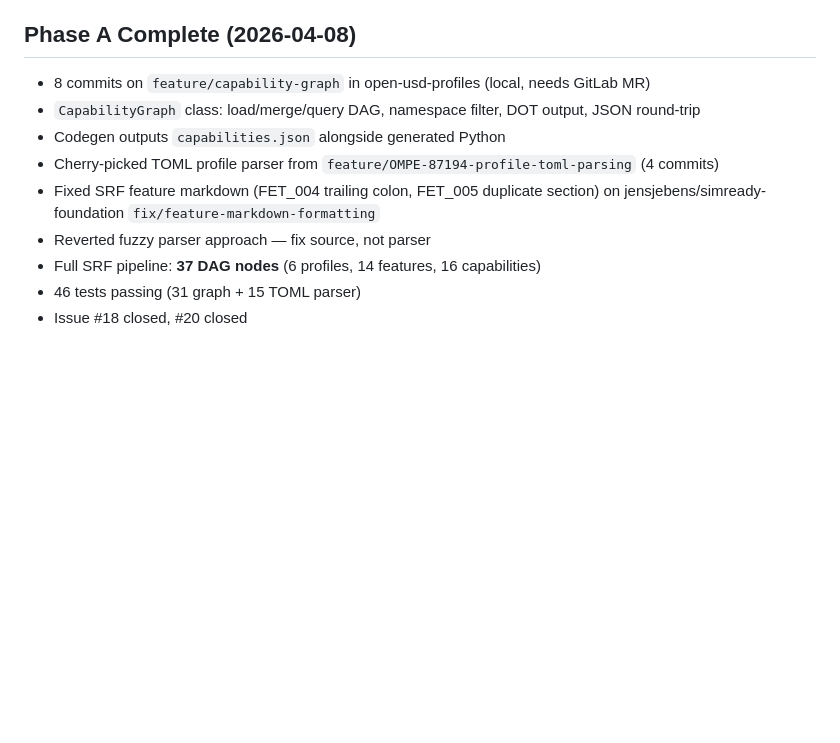
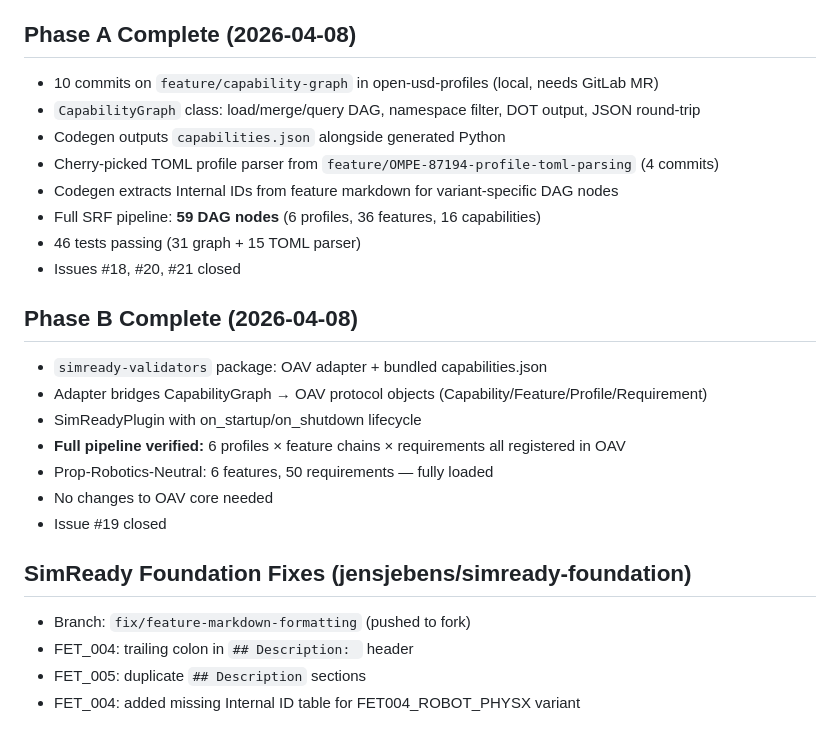
Before and after one commit to jensjebens/usd-profiles, a Markdown page: memory/2026-04-08.md, the part around the change. GitHub-like rendering; blank space fills up the shorter version.

Commit message:
memory: Phase A+B complete, full OAV pipeline verified

```diff
--- a/memory/2026-04-08.md
+++ b/memory/2026-04-08.md
@@ -97,12 +97,26 @@
 - Phase issues: #18 (DAG library — DONE), #19 (OAV adapter package)
 
 ## Phase A Complete (2026-04-08)
-- 8 commits on `feature/capability-graph` in open-usd-profiles (local, needs GitLab MR)
+- 10 commits on `feature/capability-graph` in open-usd-profiles (local, needs GitLab MR)
 - `CapabilityGraph` class: load/merge/query DAG, namespace filter, DOT output, JSON round-trip
 - Codegen outputs `capabilities.json` alongside generated Python
 - Cherry-picked TOML profile parser from `feature/OMPE-87194-profile-toml-parsing` (4 commits)
-- Fixed SRF feature markdown (FET_004 trailing colon, FET_005 duplicate section) on jensjebens/simready-foundation `fix/feature-markdown-formatting`
-- Reverted fuzzy parser approach — fix source, not parser
-- Full SRF pipeline: **37 DAG nodes** (6 profiles, 14 features, 16 capabilities)
+- Codegen extracts Internal IDs from feature markdown for variant-specific DAG nodes
+- Full SRF pipeline: **59 DAG nodes** (6 profiles, 36 features, 16 capabilities)
 - 46 tests passing (31 graph + 15 TOML parser)
-- Issue #18 closed, #20 closed
+- Issues #18, #20, #21 closed
+
+## Phase B Complete (2026-04-08)
+- `simready-validators` package: OAV adapter + bundled capabilities.json
+- Adapter bridges CapabilityGraph → OAV protocol objects (Capability/Feature/Profile/Requirement)
+- SimReadyPlugin with on_startup/on_shutdown lifecycle
+- **Full pipeline verified:** 6 profiles × feature chains × requirements all registered in OAV
+- Prop-Robotics-Neutral: 6 features, 50 requirements — fully loaded
+- No changes to OAV core needed
+- Issue #19 closed
+
+## SimReady Foundation Fixes (jensjebens/simready-foundation)
+- Branch: `fix/feature-markdown-formatting` (pushed to fork)
+- FET_004: trailing colon in `## Description: ` header
+- FET_005: duplicate `## Description` sections
+- FET_004: added missing Internal ID table for FET004_ROBOT_PHYSX variant
```
Also changed, not shown: MEMORY.md (+13 -3 lines).
